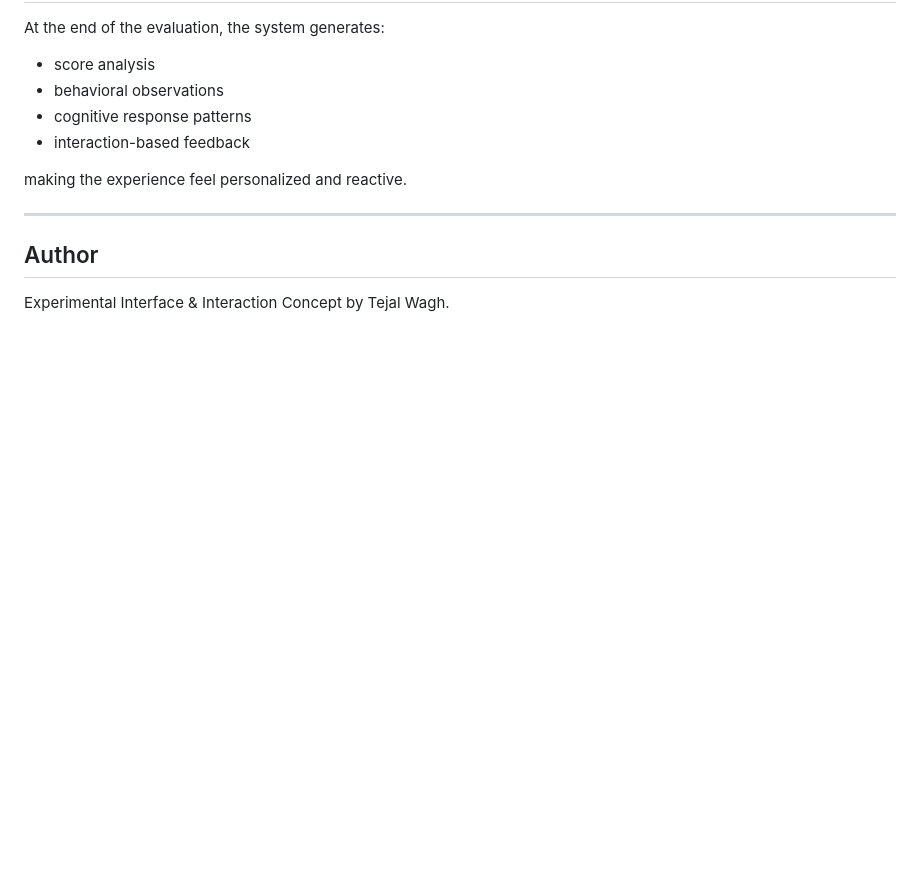
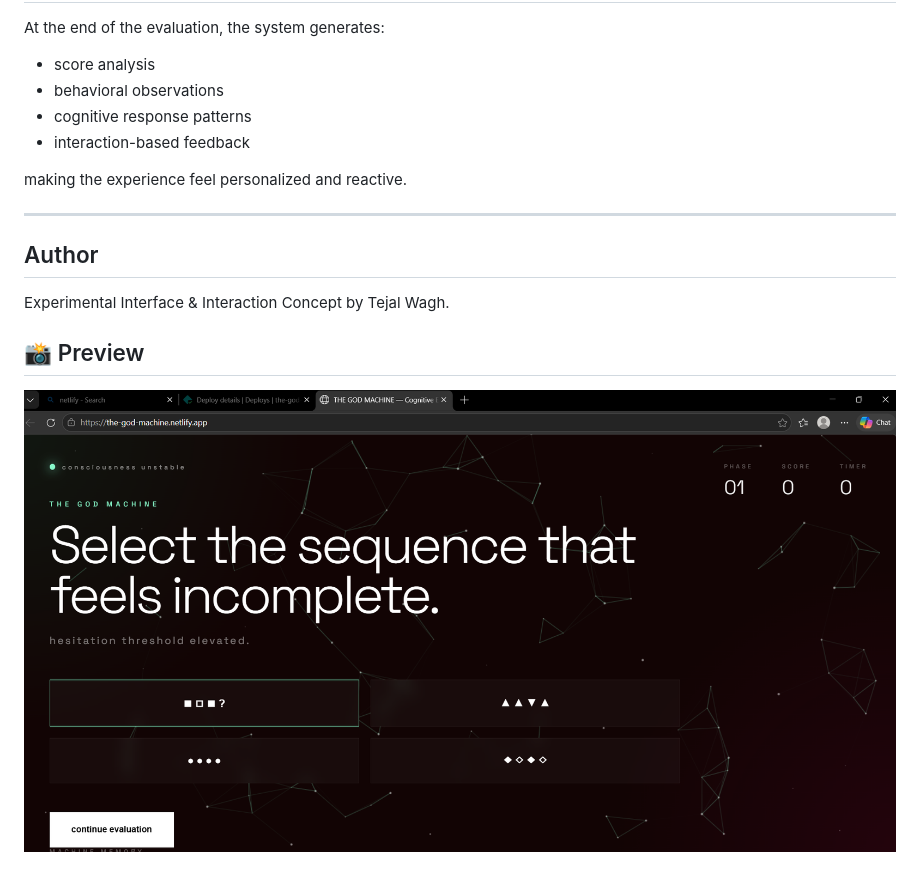
Before and after one commit to tejalwagh24/SCT_WD_3, a Markdown page: README.md, the part around the change. GitHub-like rendering; pictures changed too: assets/preview2.png (added); blank space fills up the shorter version.

Commit message:
Added preview image to README

```diff
--- a/README.md
+++ b/README.md
@@ -76,3 +76,7 @@ making the experience feel personalized and reactive.
 ## Author
 
 Experimental Interface & Interaction Concept by Tejal Wagh.
+
+## 📸 Preview
+
+![Project Preview](assets/preview2.png)
```
